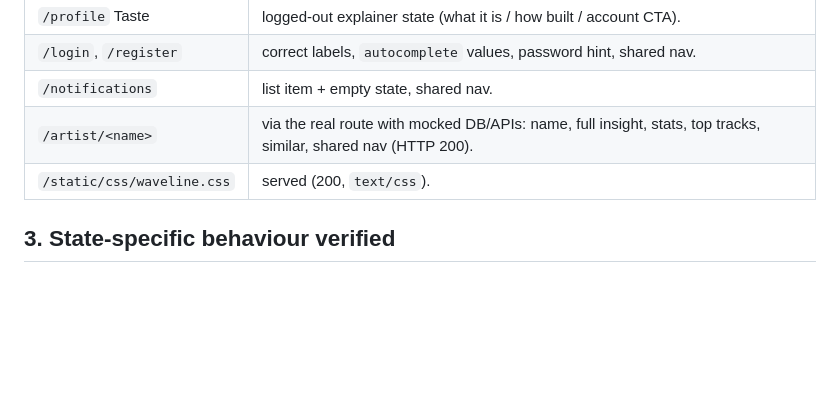
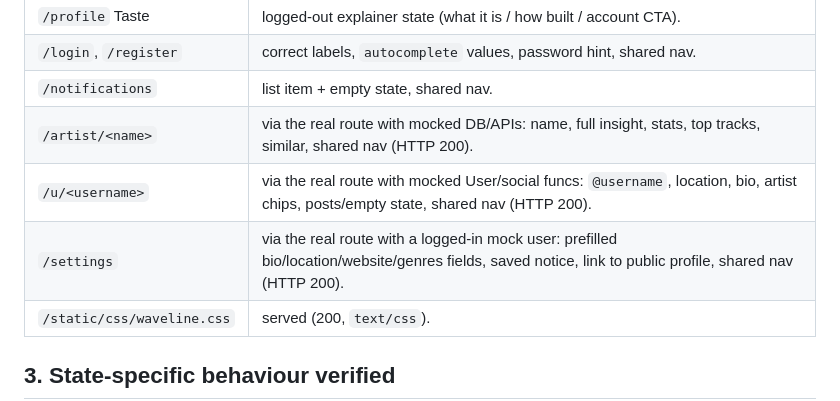
Before and after one commit to dimopapa91/music-insight-pipeline, a Markdown page: TEST_REPORT.md, the part around the change. GitHub-like rendering; blank space fills up the shorter version.

Commit message:
Docs: mark /u/<username> and /settings as converted to shared layout

```diff
--- a/TEST_REPORT.md
+++ b/TEST_REPORT.md
@@ -30,6 +30,8 @@ branch running against a real instance (see "Not tested" below).
 | `/login`, `/register` | correct labels, `autocomplete` values, password hint, shared nav. |
 | `/notifications` | list item + empty state, shared nav. |
 | `/artist/<name>` | via the real route with mocked DB/APIs: name, full insight, stats, top tracks, similar, shared nav (HTTP 200). |
+| `/u/<username>` | via the real route with mocked User/social funcs: `@username`, location, bio, artist chips, posts/empty state, shared nav (HTTP 200). |
+| `/settings` | via the real route with a logged-in mock user: prefilled bio/location/website/genres fields, saved notice, link to public profile, shared nav (HTTP 200). |
 | `/static/css/waveline.css` | served (200, `text/css`). |
 
 ## 3. State-specific behaviour verified
```
Also changed, not shown: IMPLEMENTATION_SUMMARY.md (+4 -3 lines).
